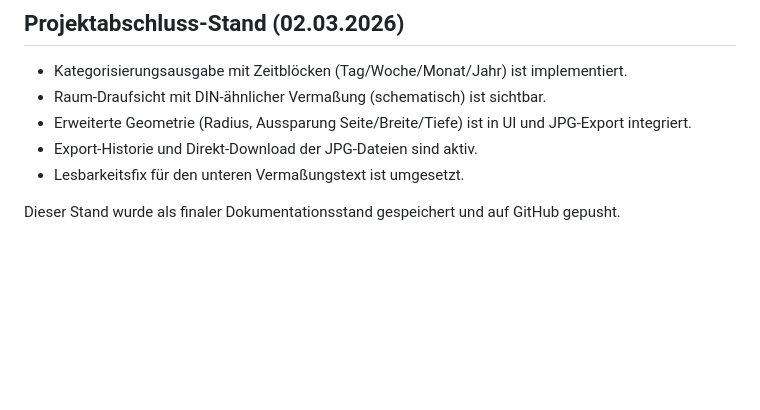
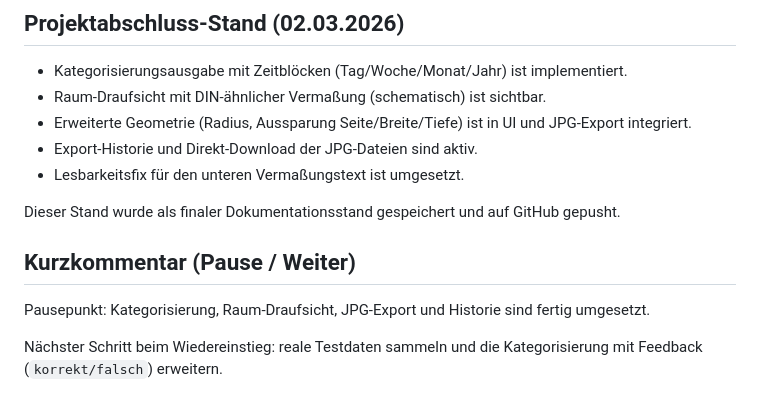
Before and after one commit to marcus39-web/Pyton-Roboter-Interface, a Markdown page: README_TEST/README_KATAGO__TESTS.md, the part around the change. Rendered like a GitHub page; blank space fills up the shorter version.

Commit message:
docs(status): add short pause-and-continue comment

```diff
--- a/README_TEST/README_KATAGO__TESTS.md
+++ b/README_TEST/README_KATAGO__TESTS.md
@@ -181,3 +181,9 @@ Die Kategorisierung gilt als testbar dokumentiert, wenn:
 - Lesbarkeitsfix für den unteren Vermaßungstext ist umgesetzt.
 
 Dieser Stand wurde als finaler Dokumentationsstand gespeichert und auf GitHub gepusht.
+
+## Kurzkommentar (Pause / Weiter)
+
+Pausepunkt: Kategorisierung, Raum-Draufsicht, JPG-Export und Historie sind fertig umgesetzt.
+
+Nächster Schritt beim Wiedereinstieg: reale Testdaten sammeln und die Kategorisierung mit Feedback (`korrekt/falsch`) erweitern.
```
